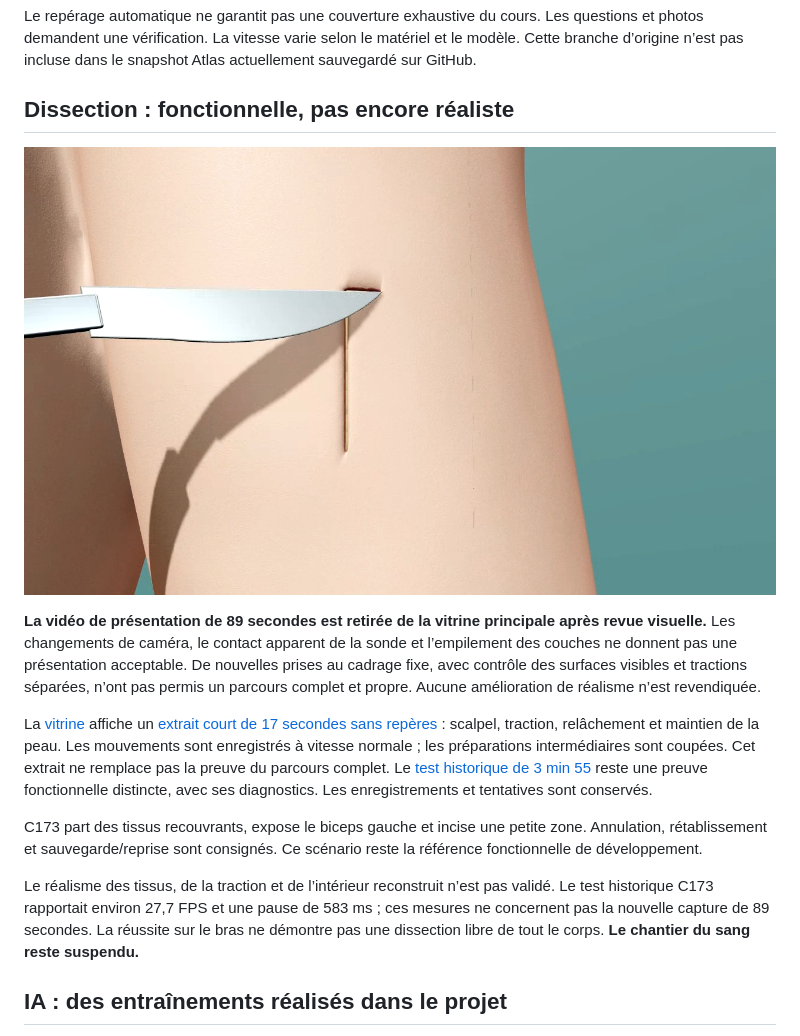
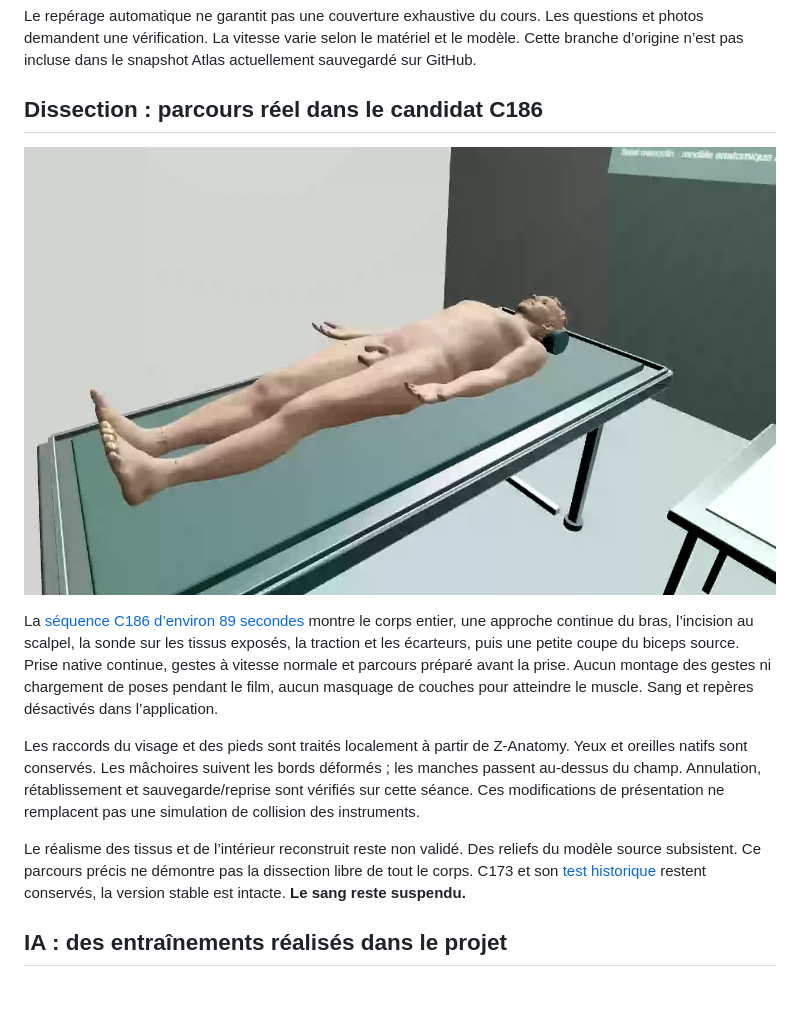
Before and after one commit to BBBsouheil/atlas-anatomie-resultats, a Markdown page: README.md, the part around the change. GitHub-like rendering; pictures changed too: media/dissection-entry-c186.png (added), media/dissection-short-poster.png; blank space fills up the shorter version.

Commit message:
Present C186 live dissection through source biceps with repaired exterior

```diff
--- a/README.md
+++ b/README.md
@@ -43,17 +43,15 @@ Le projet est parti d’un outil de révision destiné à une étudiante en méd
 
 Le repérage automatique ne garantit pas une couverture exhaustive du cours. Les questions et photos demandent une vérification. La vitesse varie selon le matériel et le modèle. Cette branche d’origine n’est pas incluse dans le snapshot Atlas actuellement sauvegardé sur GitHub.
 
-## Dissection : fonctionnelle, pas encore réaliste
+## Dissection : parcours réel dans le candidat C186
 
-![Scalpel pendant une incision dans la peau du bras](media/dissection-short-poster.png)
+![Le sujet sur la table avant les gestes](media/dissection-entry-c186.png)
 
-**La vidéo de présentation de 89 secondes est retirée de la vitrine principale après revue visuelle.** Les changements de caméra, le contact apparent de la sonde et l’empilement des couches ne donnent pas une présentation acceptable. De nouvelles prises au cadrage fixe, avec contrôle des surfaces visibles et tractions séparées, n’ont pas permis un parcours complet et propre. Aucune amélioration de réalisme n’est revendiquée.
+La [séquence C186 d’environ 89 secondes](media/dissection-c173.webm) montre le corps entier, une approche continue du bras, l’incision au scalpel, la sonde sur les tissus exposés, la traction et les écarteurs, puis une petite coupe du biceps source. Prise native continue, gestes à vitesse normale et parcours préparé avant la prise. Aucun montage des gestes ni chargement de poses pendant le film, aucun masquage de couches pour atteindre le muscle. Sang et repères désactivés dans l’application.
 
-La [vitrine](https://BBBsouheil.github.io/atlas-anatomie-resultats/#dissection) affiche un [extrait court de 17 secondes sans repères](media/dissection-c173.webm) : scalpel, traction, relâchement et maintien de la peau. Les mouvements sont enregistrés à vitesse normale ; les préparations intermédiaires sont coupées. Cet extrait ne remplace pas la preuve du parcours complet. Le [test historique de 3 min 55](media/dissection-c173-diagnostic-original.webm) reste une preuve fonctionnelle distincte, avec ses diagnostics. Les enregistrements et tentatives sont conservés.
+Les raccords du visage et des pieds sont traités localement à partir de Z-Anatomy. Yeux et oreilles natifs sont conservés. Les mâchoires suivent les bords déformés ; les manches passent au-dessus du champ. Annulation, rétablissement et sauvegarde/reprise sont vérifiés sur cette séance. Ces modifications de présentation ne remplacent pas une simulation de collision des instruments.
 
-C173 part des tissus recouvrants, expose le biceps gauche et incise une petite zone. Annulation, rétablissement et sauvegarde/reprise sont consignés. Ce scénario reste la référence fonctionnelle de développement.
-
-Le réalisme des tissus, de la traction et de l’intérieur reconstruit n’est pas validé. Le test historique C173 rapportait environ 27,7 FPS et une pause de 583 ms ; ces mesures ne concernent pas la nouvelle capture de 89 secondes. La réussite sur le bras ne démontre pas une dissection libre de tout le corps. **Le chantier du sang reste suspendu.**
+Le réalisme des tissus et de l’intérieur reconstruit reste non validé. Des reliefs du modèle source subsistent. Ce parcours précis ne démontre pas la dissection libre de tout le corps. C173 et son [test historique](media/dissection-c173-diagnostic-original.webm) restent conservés, la version stable est intacte. **Le sang reste suspendu.**
 
 ## IA : des entraînements réalisés dans le projet
 
```
Also changed, not shown: MEDIA_ATTRIBUTIONS.md (+6 -0 lines), 4 other files.
